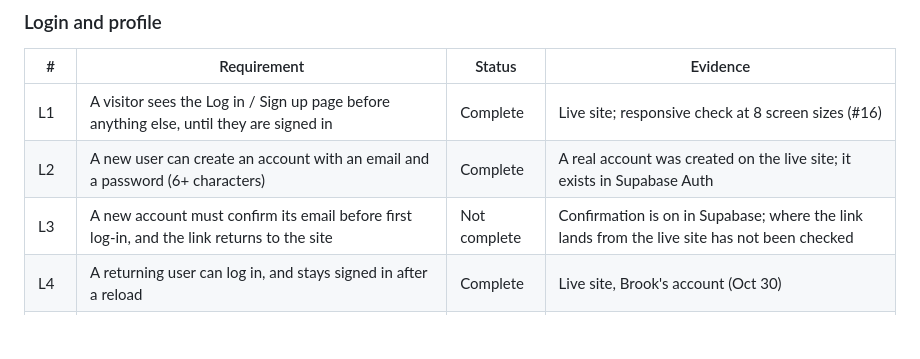
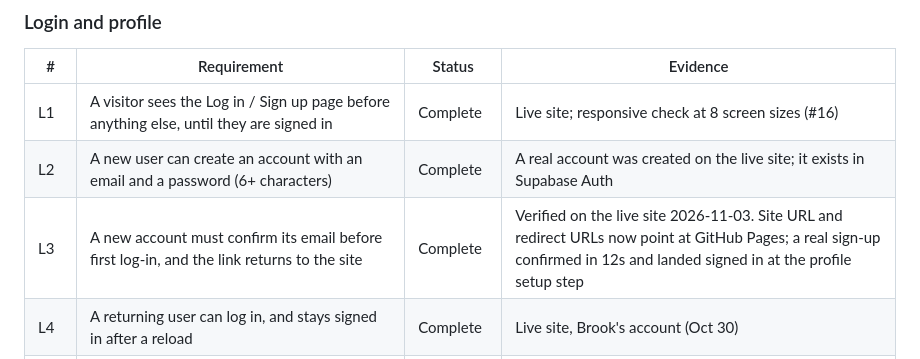
Before and after one commit to IS-Double-o-7/provopickup, a Markdown page: README.md, the part around the change. GitHub-like rendering; blank space fills up the shorter version.

Commit message:
README: mark L3 complete, email confirmation verified end to end
Supabase Auth was still pointing at http://localhost:3000 as its Site URL and
had no redirect URLs at all, so confirmation links from the live site landed on
a dev address nobody runs. Site URL is now the GitHub Pages site and both
https://is-double-o-7.github.io/provopickup/** and http://localhost:8000/** are
allowlisted.

Verified with a real sign-up on the live site: auth.users recorded
email_confirmed_at 12s after created_at, last_sign_in_at 9s later, and the
account reached the profile setup step and saved a profile -- which is only
reachable from the live site, so the redirect is confirmed. The test account and
its photo were removed afterwards.

The branded Rally Provo template from PR #19 is still not installed: Supabase
locks template editing behind custom SMTP, which needs a credential. Details on
issue #7.

Refs #7

Co-Authored-By: Claude Opus 5 <noreply@anthropic.com>

```diff
--- a/README.md
+++ b/README.md
@@ -39,7 +39,7 @@ the code exists. Last reviewed October 30, 2026 against `main` and the live site
 |---|---|---|---|
 | L1 | A visitor sees the Log in / Sign up page before anything else, until they are signed in | Complete | Live site; responsive check at 8 screen sizes (#16) |
 | L2 | A new user can create an account with an email and a password (6+ characters) | Complete | A real account was created on the live site; it exists in Supabase Auth |
-| L3 | A new account must confirm its email before first log-in, and the link returns to the site | Not complete | Confirmation is on in Supabase; where the link lands from the live site has not been checked |
+| L3 | A new account must confirm its email before first log-in, and the link returns to the site | Complete | Verified on the live site 2026-11-03. Site URL and redirect URLs now point at GitHub Pages; a real sign-up confirmed in 12s and landed signed in at the profile setup step |
 | L4 | A returning user can log in, and stays signed in after a reload | Complete | Live site, Brook's account (Oct 30) |
 | L5 | A new user must create a profile before using the app: photo, first name, at least one sport with a skill level, at least one availability slot; bio optional | Complete | Live: the account's profile, sport, availability and photo rows exist in Supabase; photo loads from Storage (200, image/jpeg) |
 | L6 | A user who already has a profile goes straight to the app on log-in | Complete | Live site, Brook's account; 4 login cases tested in #13 |
```
